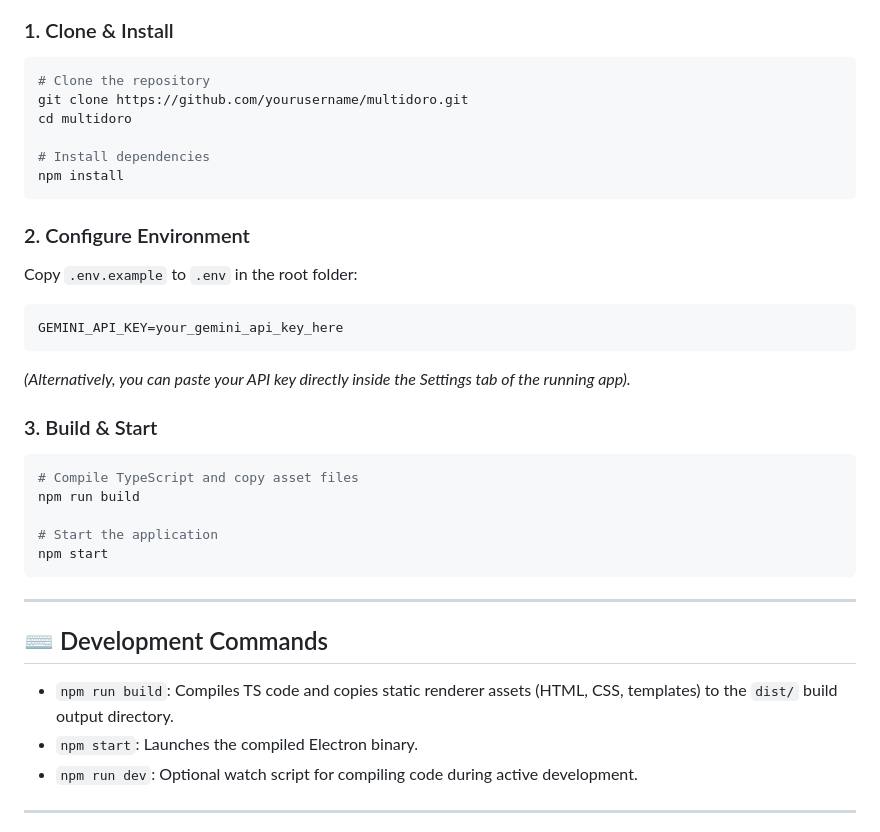
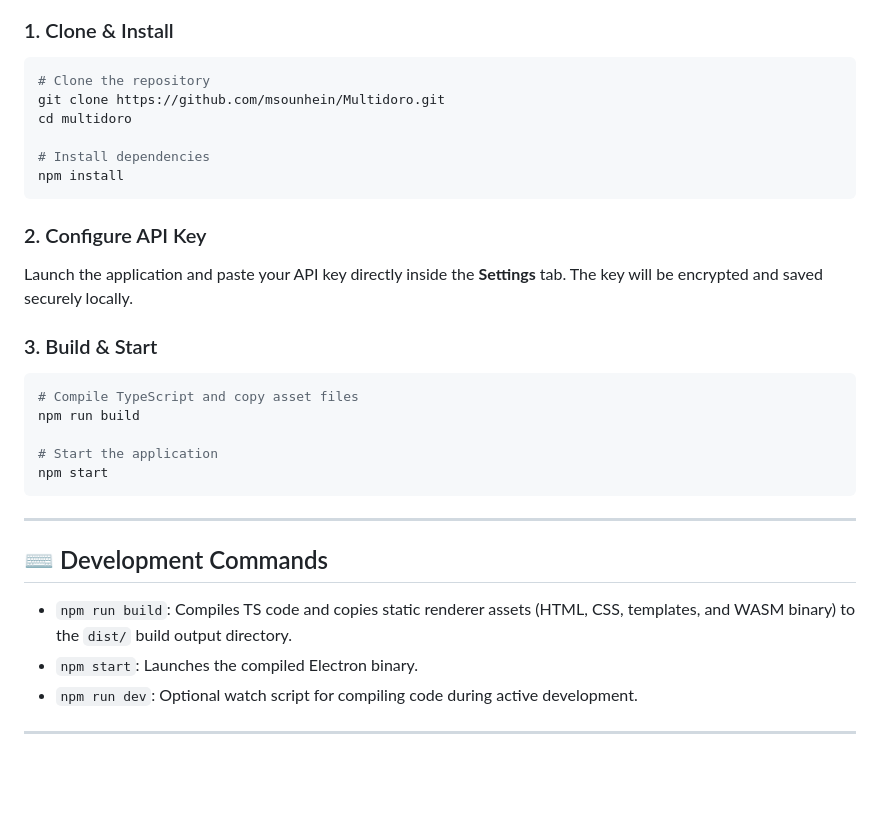
Before and after one commit to msounhein/Multidoro, a Markdown page: README.md, the part around one of its changes. Drawn GitHub-style; blank space fills up the shorter version.

````diff
--- a/README.md
+++ b/README.md
@@ -39,19 +47,15 @@ Multidoro is a state-of-the-art, glassmorphic desktop Pomodoro application built
 ### 1. Clone & Install
 ```bash
 # Clone the repository
-git clone https://github.com/yourusername/multidoro.git
+git clone https://github.com/msounhein/Multidoro.git
 cd multidoro
 
 # Install dependencies
 npm install
 ```
 
-### 2. Configure Environment
-Copy `.env.example` to `.env` in the root folder:
-```env
-GEMINI_API_KEY=your_gemini_api_key_here
-```
-*(Alternatively, you can paste your API key directly inside the Settings tab of the running app).*
+### 2. Configure API Key
+Launch the application and paste your API key directly inside the **Settings** tab. The key will be encrypted and saved securely locally.
 
 ### 3. Build & Start
 ```bash
@@ -66,7 +70,7 @@ npm start
 
 ## ⌨️ Development Commands
 
-- `npm run build`: Compiles TS code and copies static renderer assets (HTML, CSS, templates) to the `dist/` build output directory.
+- `npm run build`: Compiles TS code and copies static renderer assets (HTML, CSS, templates, and WASM binary) to the `dist/` build output directory.
 - `npm start`: Launches the compiled Electron binary.
 - `npm run dev`: Optional watch script for compiling code during active development.
 
````
Also changed, not shown: other parts of README.md (+18 -10 lines), screenshots/Analyitics.png (added), screenshots/MainInterface.png (added).
